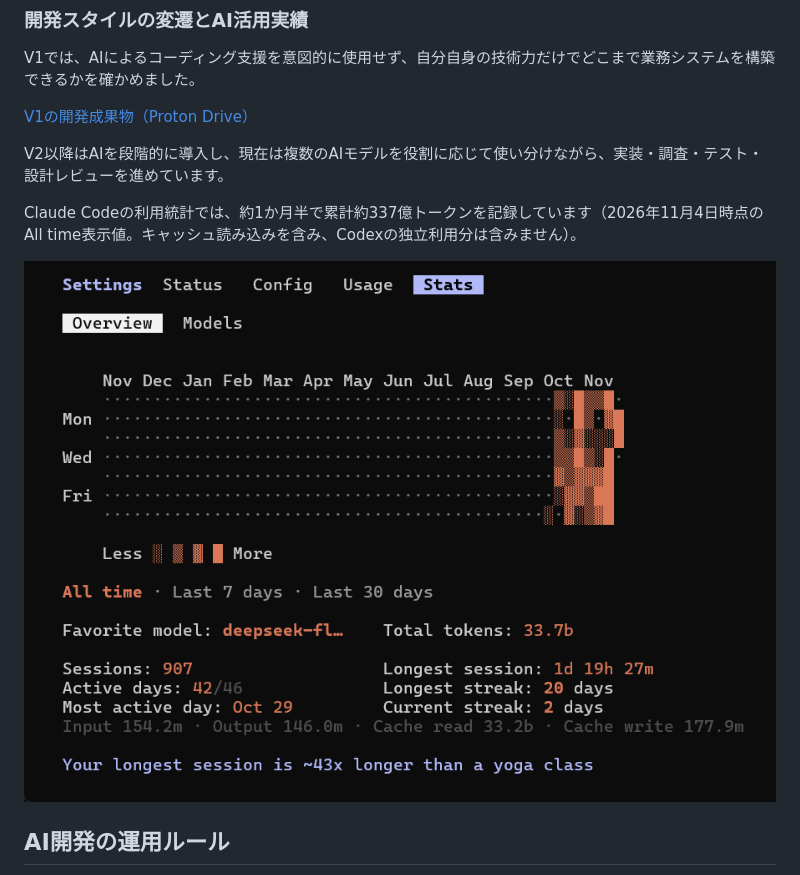
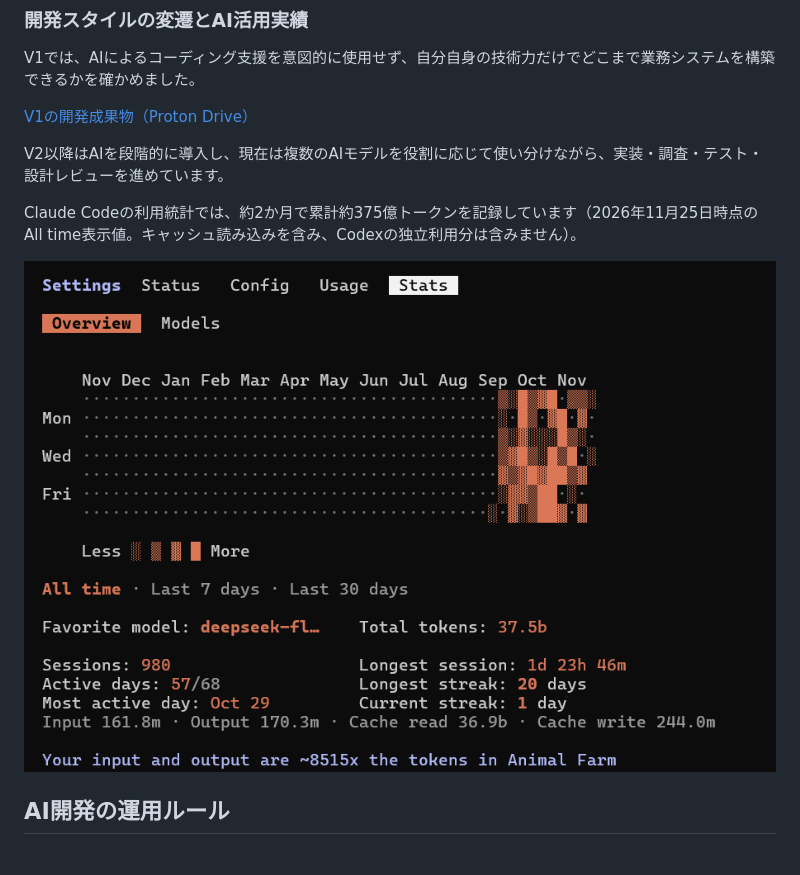
Before and after one commit to miaowutat-stack/ses-ai-business-platform-history, a Markdown page: README.md, the part around one of its changes. GitHub-like rendering; pictures changed too: assets/ai-usage-claude-code-20261104.png (deleted), assets/ai-usage-claude-code-20261125.png (added).

Commit message:
更新

```diff
--- a/README.md
+++ b/README.md
@@ -119,9 +119,9 @@ V1では、AIによるコーディング支援を意図的に使用せず、自
 
 V2以降はAIを段階的に導入し、現在は複数のAIモデルを役割に応じて使い分けながら、実装・調査・テスト・設計レビューを進めています。
 
-Claude Codeの利用統計では、約1か月半で累計約337億トークンを記録しています（2026年11月4日時点のAll time表示値。キャッシュ読み込みを含み、Codexの独立利用分は含みません）。
+Claude Codeの利用統計では、約2か月で累計約375億トークンを記録しています（2026年11月25日時点のAll time表示値。キャッシュ読み込みを含み、Codexの独立利用分は含みません）。
 
-[![Claude Codeの利用統計（Stats → Overview、2026年11月4日時点）](assets/ai-usage-claude-code-20261104.png)](assets/ai-usage-claude-code-20261104.png)
+[![Claude Codeの利用統計（Stats → Overview、2026年11月25日時点）](assets/ai-usage-claude-code-20261125.png)](assets/ai-usage-claude-code-20261125.png)
 
 ## AI開発の運用ルール
 
```
Also changed, not shown: other parts of README.md (+1 -1 lines), 2 other files.
